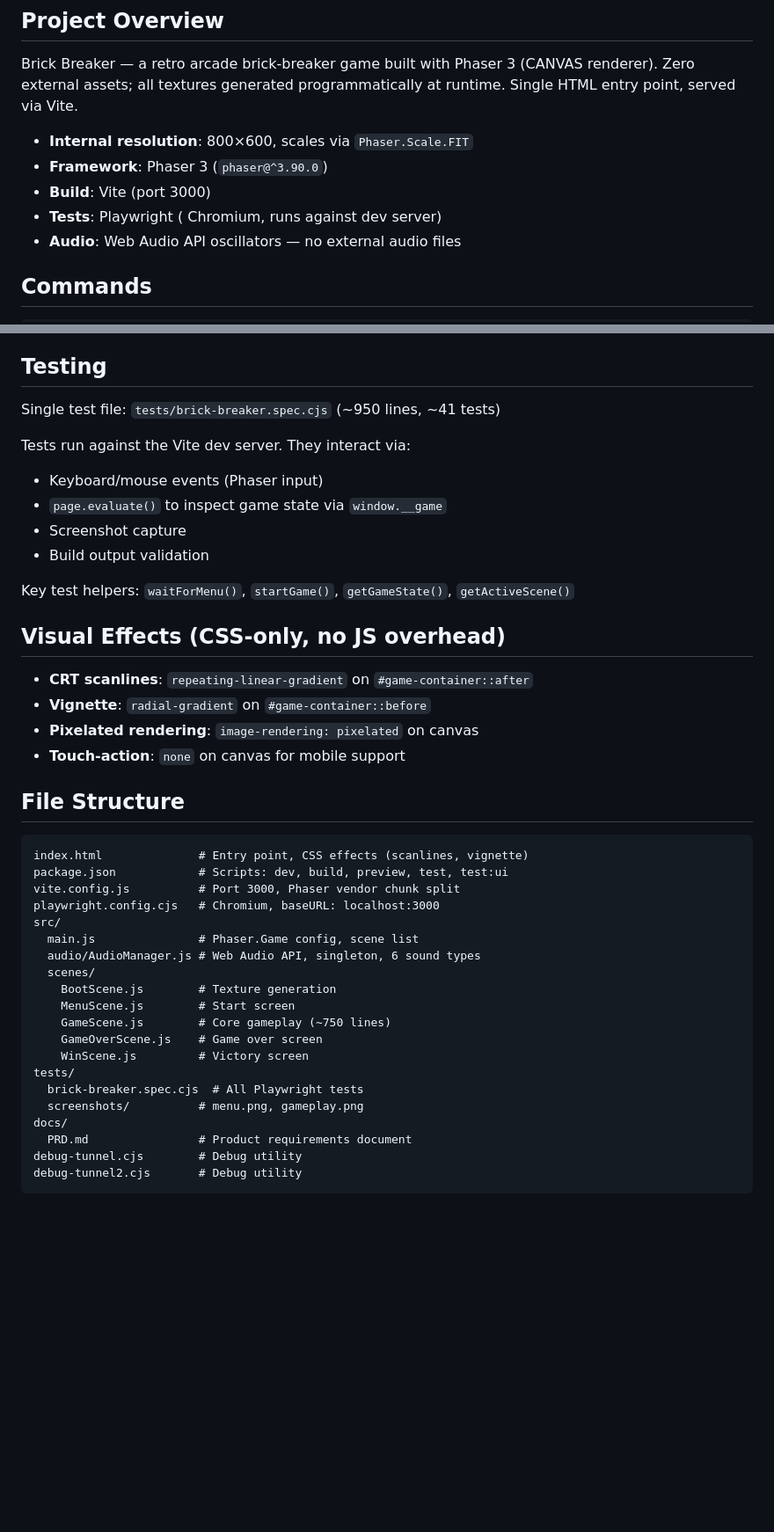
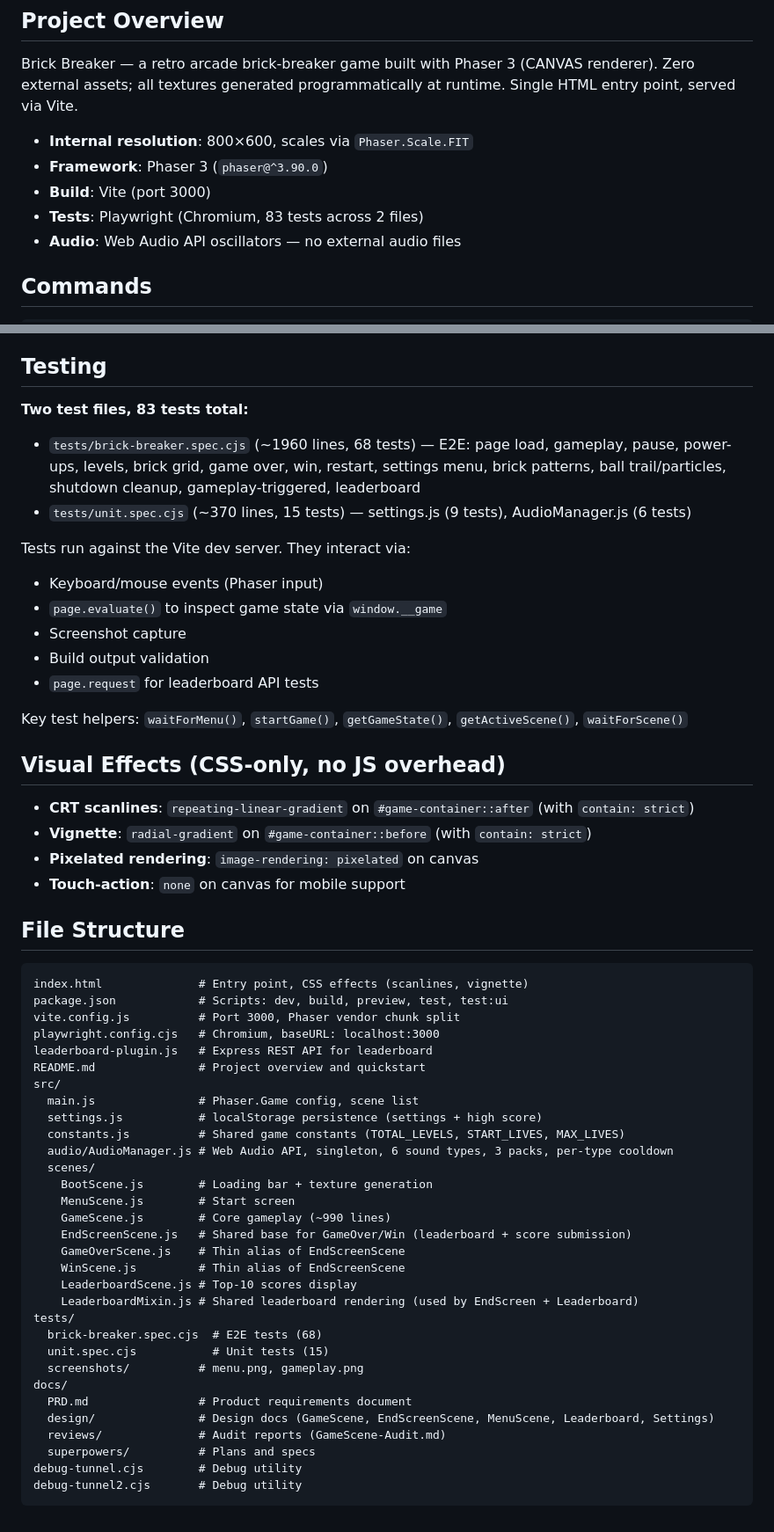
Before and after one commit to jacob-huang/brick-breaker, a Markdown page: CLAUDE.md, 2 parts joined by grey strips. Shown at 88% size. Rendered like a GitHub page; blank space fills up the shorter version.

````diff
--- a/CLAUDE.md
+++ b/CLAUDE.md
@@ -9,7 +9,7 @@ Brick Breaker — a retro arcade brick-breaker game built with Phaser 3 (CANVAS
 - **Internal resolution**: 800×600, scales via `Phaser.Scale.FIT`
 - **Framework**: Phaser 3 (`phaser@^3.90.0`)
 - **Build**: Vite (port 3000)
-- **Tests**: Playwright ( Chromium, runs against dev server)
+- **Tests**: Playwright (Chromium, 83 tests across 2 files)
 - **Audio**: Web Audio API oscillators — no external audio files
 
 ## Commands
@@ -135,20 +162,24 @@ Persisted in `localStorage` under key `brickBreakerHighScore`. Saved on game ove
 
 ## Testing
 
-Single test file: `tests/brick-breaker.spec.cjs` (~950 lines, ~41 tests)
+**Two test files, 83 tests total:**
+
+- `tests/brick-breaker.spec.cjs` (~1960 lines, 68 tests) — E2E: page load, gameplay, pause, power-ups, levels, brick grid, game over, win, restart, settings menu, brick patterns, ball trail/particles, shutdown cleanup, gameplay-triggered, leaderboard
+- `tests/unit.spec.cjs` (~370 lines, 15 tests) — settings.js (9 tests), AudioManager.js (6 tests)
 
 Tests run against the Vite dev server. They interact via:
 - Keyboard/mouse events (Phaser input)
 - `page.evaluate()` to inspect game state via `window.__game`
 - Screenshot capture
 - Build output validation
+- `page.request` for leaderboard API tests
 
-Key test helpers: `waitForMenu()`, `startGame()`, `getGameState()`, `getActiveScene()`
+Key test helpers: `waitForMenu()`, `startGame()`, `getGameState()`, `getActiveScene()`, `waitForScene()`
 
 ## Visual Effects (CSS-only, no JS overhead)
 
-- **CRT scanlines**: `repeating-linear-gradient` on `#game-container::after`
-- **Vignette**: `radial-gradient` on `#game-container::before`
+- **CRT scanlines**: `repeating-linear-gradient` on `#game-container::after` (with `contain: strict`)
+- **Vignette**: `radial-gradient` on `#game-container::before` (with `contain: strict`)
 - **Pixelated rendering**: `image-rendering: pixelated` on canvas
 - **Touch-action**: `none` on canvas for mobile support
 
@@ -159,20 +190,31 @@ index.html              # Entry point, CSS effects (scanlines, vignette)
 package.json            # Scripts: dev, build, preview, test, test:ui
 vite.config.js          # Port 3000, Phaser vendor chunk split
 playwright.config.cjs   # Chromium, baseURL: localhost:3000
+leaderboard-plugin.js   # Express REST API for leaderboard
+README.md               # Project overview and quickstart
 src/
   main.js               # Phaser.Game config, scene list
-  audio/AudioManager.js # Web Audio API, singleton, 6 sound types
+  settings.js           # localStorage persistence (settings + high score)
+  constants.js          # Shared game constants (TOTAL_LEVELS, START_LIVES, MAX_LIVES)
+  audio/AudioManager.js # Web Audio API, singleton, 6 sound types, 3 packs, per-type cooldown
   scenes/
-    BootScene.js        # Texture generation
+    BootScene.js        # Loading bar + texture generation
     MenuScene.js        # Start screen
-    GameScene.js        # Core gameplay (~750 lines)
-    GameOverScene.js    # Game over screen
-    WinScene.js         # Victory screen
+    GameScene.js        # Core gameplay (~990 lines)
+    EndScreenScene.js   # Shared base for GameOver/Win (leaderboard + score submission)
+    GameOverScene.js    # Thin alias of EndScreenScene
+    WinScene.js         # Thin alias of EndScreenScene
+    LeaderboardScene.js # Top-10 scores display
+    LeaderboardMixin.js # Shared leaderboard rendering (used by EndScreen + Leaderboard)
 tests/
-  brick-breaker.spec.cjs  # All Playwright tests
+  brick-breaker.spec.cjs  # E2E tests (68)
+  unit.spec.cjs           # Unit tests (15)
   screenshots/          # menu.png, gameplay.png
 docs/
   PRD.md                # Product requirements document
+  design/               # Design docs (GameScene, EndScreenScene, MenuScene, Leaderboard, Settings)
+  reviews/              # Audit reports (GameScene-Audit.md)
+  superpowers/          # Plans and specs
 debug-tunnel.cjs        # Debug utility
 debug-tunnel2.cjs       # Debug utility
 ```
````
Also changed, not shown: other parts of CLAUDE.md (+35 -8 lines).
